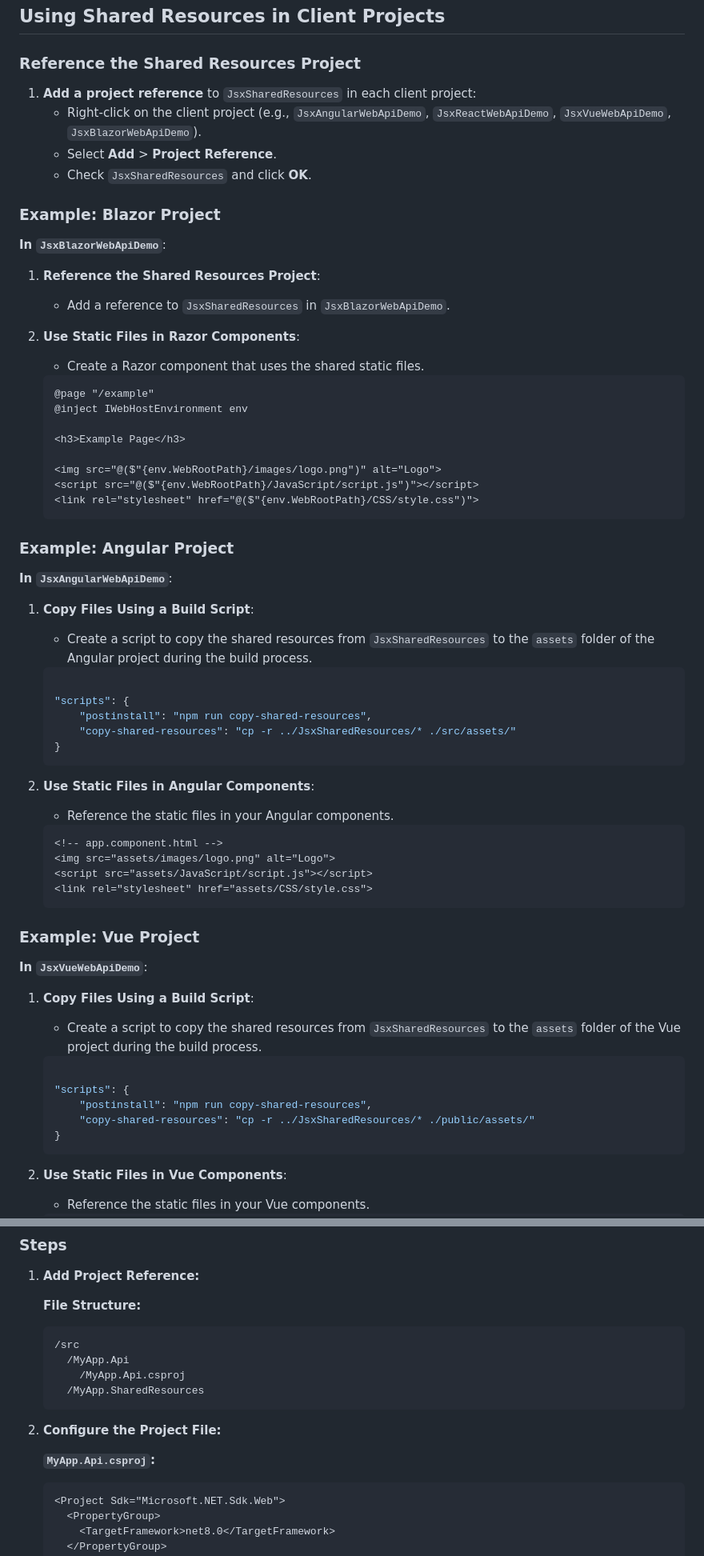
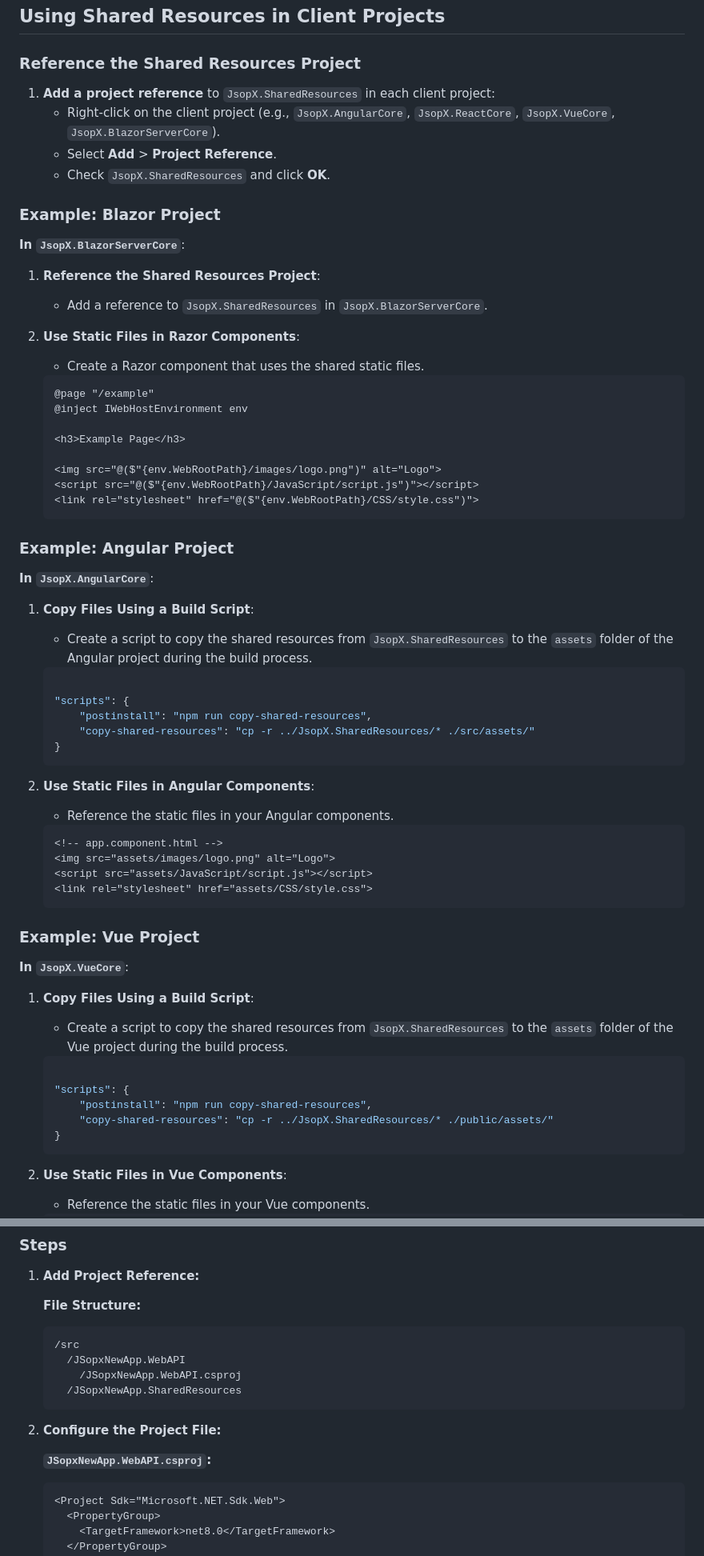
Before and after one commit to JasonSilvestri/JSopX.VueCore, a Markdown page: README.md, 2 parts joined by grey strips. Shown: that part at 80% size. Drawn GitHub-style.

````diff
--- a/README.md
+++ b/README.md
@@ -224,17 +225,17 @@ public class ExampleService
 
 ### Reference the Shared Resources Project
 
-1. **Add a project reference** to `JsxSharedResources` in each client project:
-    - Right-click on the client project (e.g., `JsxAngularWebApiDemo`, `JsxReactWebApiDemo`, `JsxVueWebApiDemo`, `JsxBlazorWebApiDemo`).
+1. **Add a project reference** to `JsopX.SharedResources` in each client project:
+    - Right-click on the client project (e.g., `JsopX.AngularCore`, `JsopX.ReactCore`, `JsopX.VueCore`, `JsopX.BlazorServerCore`).
     - Select **Add** > **Project Reference**.
-    - Check `JsxSharedResources` and click **OK**.
+    - Check `JsopX.SharedResources` and click **OK**.
 
 ### Example: Blazor Project
 
-**In `JsxBlazorWebApiDemo`**:
+**In `JsopX.BlazorServerCore`**:
 
 1. **Reference the Shared Resources Project**:
-    - Add a reference to `JsxSharedResources` in `JsxBlazorWebApiDemo`.
+    - Add a reference to `JsopX.SharedResources` in `JsopX.BlazorServerCore`.
 
 2. **Use Static Files in Razor Components**:
     - Create a Razor component that uses the shared static files.
@@ -252,16 +253,16 @@ public class ExampleService
 
 ### Example: Angular Project
 
-**In `JsxAngularWebApiDemo`**:
+**In `JsopX.AngularCore`**:
 
 1. **Copy Files Using a Build Script**:
-    - Create a script to copy the shared resources from `JsxSharedResources` to the `assets` folder of the Angular project during the build process.
+    - Create a script to copy the shared resources from `JsopX.SharedResources` to the `assets` folder of the Angular project during the build process.
 
     ```json
 
     "scripts": {
         "postinstall": "npm run copy-shared-resources",
-        "copy-shared-resources": "cp -r ../JsxSharedResources/* ./src/assets/"
+        "copy-shared-resources": "cp -r ../JsopX.SharedResources/* ./src/assets/"
     }
     ```
 
@@ -277,16 +278,16 @@ public class ExampleService
 
 ### Example: Vue Project
 
-**In `JsxVueWebApiDemo`**:
+**In `JsopX.VueCore`**:
 
 1. **Copy Files Using a Build Script**:
-    - Create a script to copy the shared resources from `JsxSharedResources` to the `assets` folder of the Vue project during the build process.
+    - Create a script to copy the shared resources from `JsopX.SharedResources` to the `assets` folder of the Vue project during the build process.
 
     ```json
 
     "scripts": {
         "postinstall": "npm run copy-shared-resources",
-        "copy-shared-resources": "cp -r ../JsxSharedResources/* ./public/assets/"
+        "copy-shared-resources": "cp -r ../JsopX.SharedResources/* ./public/assets/"
     }
     ```
 
@@ -397,14 +398,14 @@ This guide provides an overview of how to create an All-in-One approach to manag
     **File Structure:**
     ```
     /src
-      /MyApp.Api
-        /MyApp.Api.csproj
-      /MyApp.SharedResources
+      /JSopxNewApp.WebAPI
+        /JSopxNewApp.WebAPI.csproj
+      /JSopxNewApp.SharedResources
     ```
 
 2. **Configure the Project File:**
 
-    **`MyApp.Api.csproj`:**
+    **`JSopxNewApp.WebAPI.csproj`:**
     ```xml
     <Project Sdk="Microsoft.NET.Sdk.Web">
       <PropertyGroup>
````
Also changed, not shown: other parts of README.md (+91 -90 lines).
